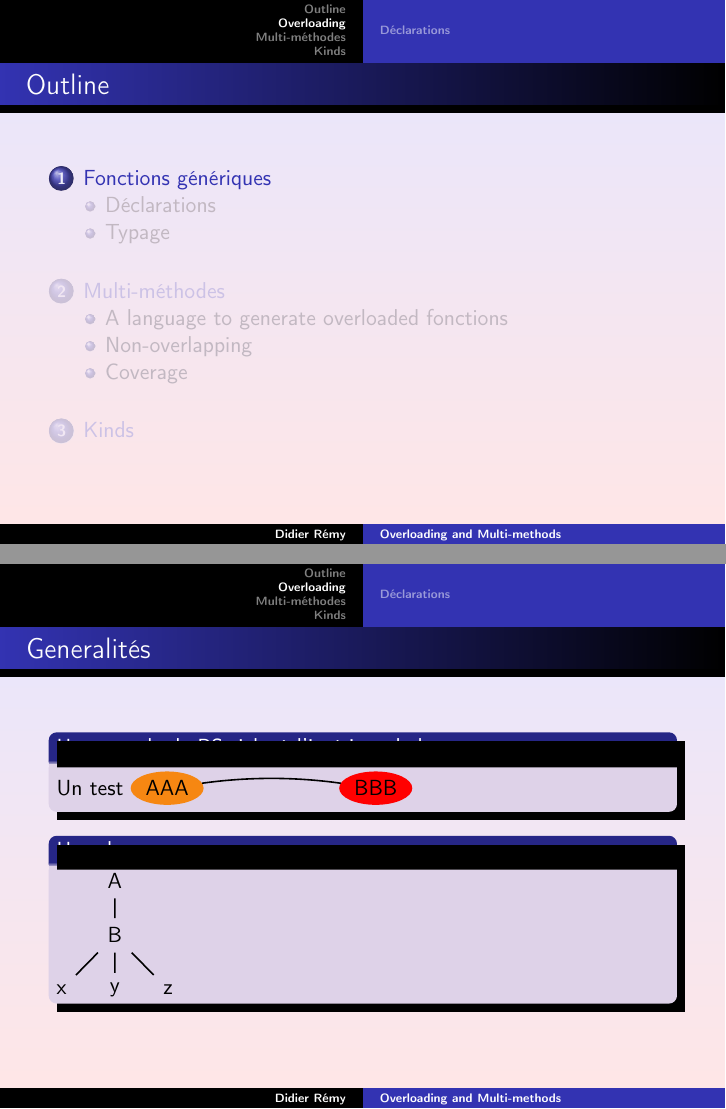
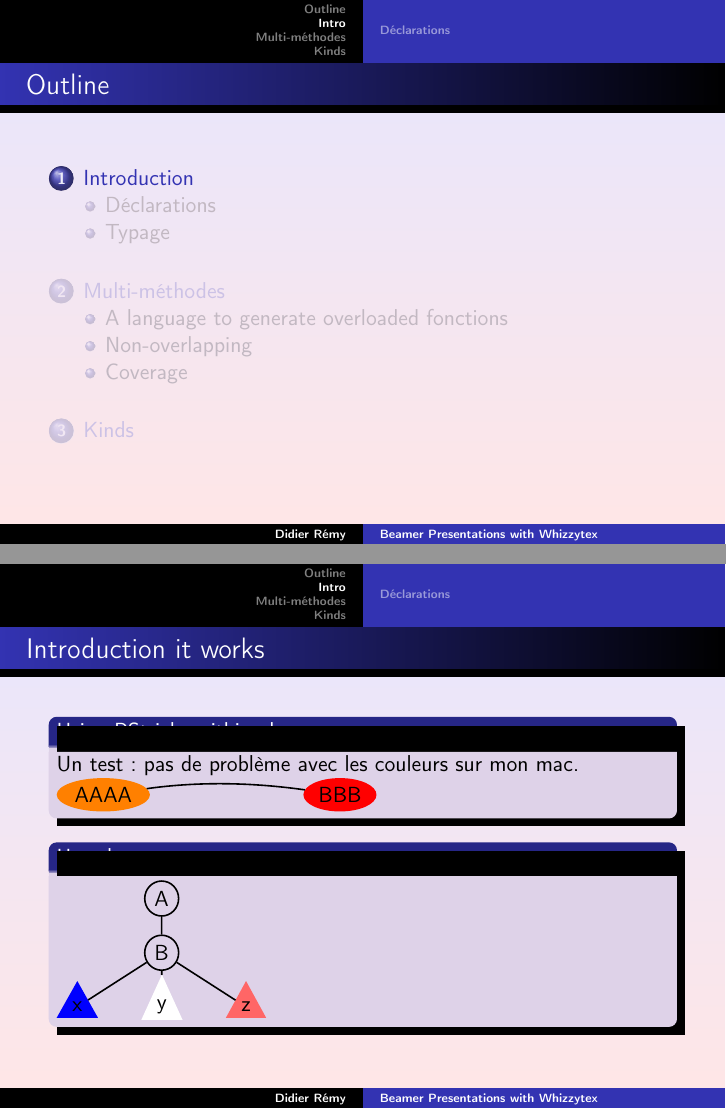
Before and after one commit to diremy/whizzytex, LaTeX slides (trunk/examples/beamer/main.tex): pages 3 and 4 of 15 before the commit and pages 3 and 4 of 13 after it, joined at a grey line. Compiled offline with LaTeX, dvips and Ghostscript; the source files are stored in an older character set and shown here as Unicode; a LaTeX package or settings file that is missing is left out.

Commit message:
documenting the example
git-svn-id: svn://127.0.0.1/whizzytex@62 a1d367b3-b37e-4960-9931-b355210e79b5

```diff
--- a/trunk/examples/beamer/main.tex
+++ b/trunk/examples/beamer/main.tex
@@ -1,4 +1,4 @@
-\documentclass{beamer}
+\documentclass[hyperref=hypertex]{beamer}
 \beamertemplatenavigationsymbolsempty
 
 \usepackage{pst-node}
@@ -29,11 +29,11 @@
 \usepackage[latin1]{inputenc}
 \usepackage[T1]{fontenc}
 
-\title{Overloading and Multi-methods}
+\title{Beamer Presentations with Whizzytex}
 \author{Didier Rémy\inst{1}}
 \institute{\inst{1}INRIA-Rocquencourt}
 
-\date[Nov  2006]{Gallium Seminar, 2006}
+\date{September, 2007}
 \subject{ML}
 
 %% \hoffset=1.5cm
@@ -58,23 +57,25 @@
 \end{frame}
 %%%%%%%%%%%%%%%%%%%%%%%%%%%%%%%%%%%%%%%%%%%%%%%%%%%%%%%%%%%%%%%%%%%%%%%%%%%%
 %%%%%%%%%%%%%%%%%%%%%%%%%%%%%%%%%%%%%%%%%%%%%%%%%%%%%%%%%%%%%%%%%%%%%%%%%%%%
-\section[Overloading]{Fonctions génériques}
+\section[Intro]{Introduction}
 %%%%%%%%%%%%%%%%%%%%%%%%%%%%%%%%%%%%%%%%%%%%%%%%%%%%%%%%%%%%%%%%%%%%%%%%%%%%
-\begin{frame}
-  \frametitle{Generalités}
+\begin{frame}{Introduction it works}
 
-\begin{block}{Un exemple de PStricks à l'intérieur de beamer.}
-\newcmykcolor{orange}{0 0.5 1 0}
-\definecolor {OR}{rgb}{1,0,0}
 
- Un test \ovalnode*[fillcolor=orange]{A}{AAA} \hfil
+\begin{block}{Using PStricks withing beamer.}
+
+Un test: pas de problème avec les couleurs sur mon mac.
+ \ovalnode*[fillcolor=orange]{A}{AAAA} \hfil
           \ovalnode*[fillcolor=red]{B}{BBB}\ncarc{A}{B}
 \end{block}
 
 \begin{block}{Un arbre}
-\pstree[treesep=2em,levelsep=2.5em, nodesep=1ex]{\Tr A}{\pstree {\Tr B} {\Tr x \Tr y \Tr z}}
+\pstree[treesep=2em,levelsep=2.5em]{\Toval A}
+  {\pstree {\Toval B} {
+     \Ttri*[fillcolor=blue] x
+     \Ttri* y
+     \Ttri*[fillcolor=red!60] z}}
 \end{block}
-
 
 \end{frame}
 %%%%%%%%%%%%%%%%%%%%%%%%%%%%%%%%%%%%%%%%%%%%%%%%%%%%%%%%%%%%%%%%%%%%%%%%%%%%
```
Also changed, not shown: trunk/examples/beamer/main.tex (6 more changed lines).
